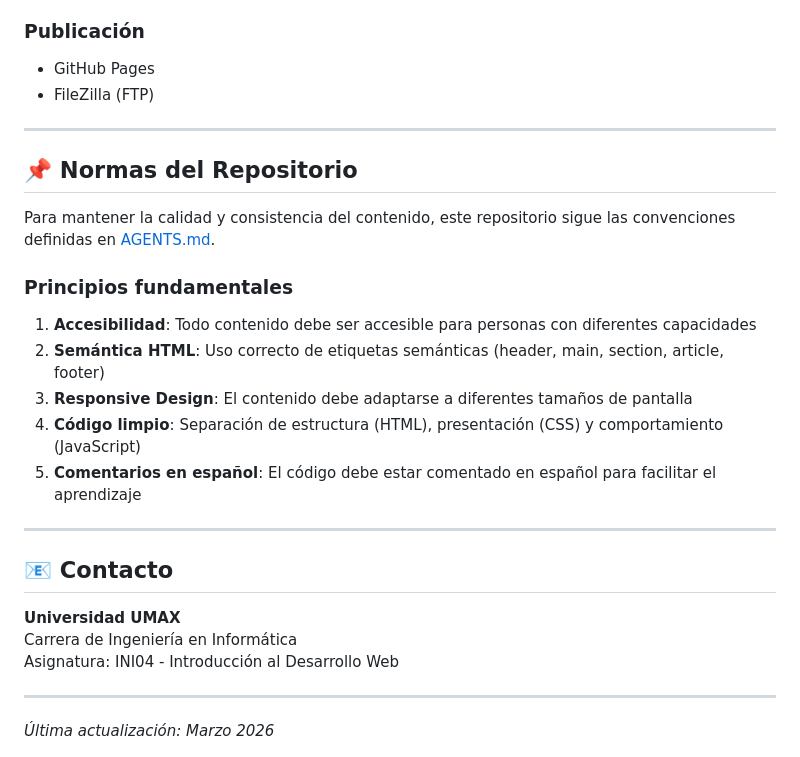
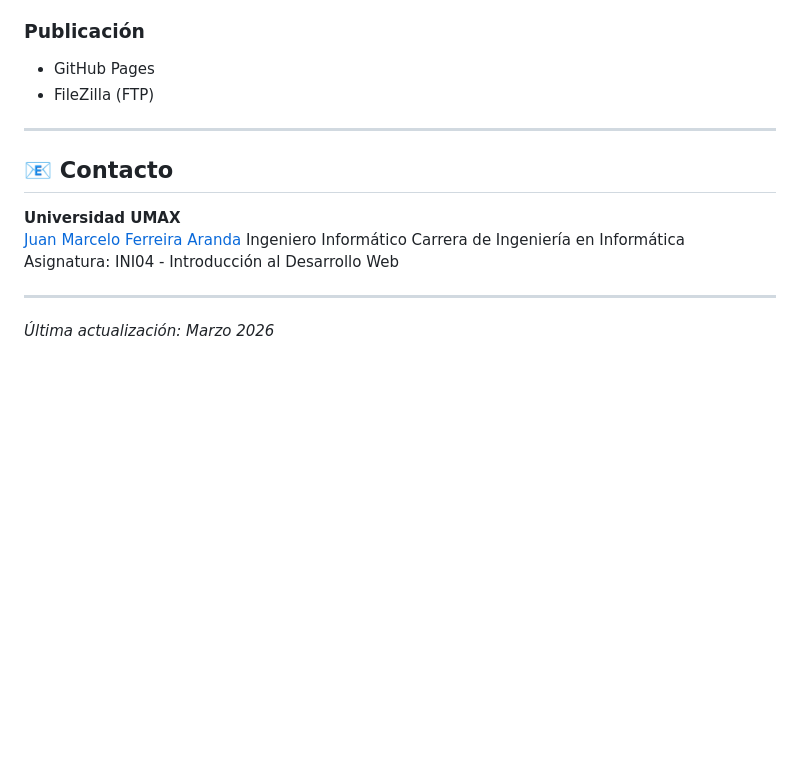
Before and after one commit to ferremarce/clases-pweb-umax, a Markdown page: README.md, the part around the change. Rendered like a GitHub page; blank space fills up the shorter version.

Commit message:
docs: agrega enlace CV al nombre del docente

```diff
--- a/README.md
+++ b/README.md
@@ -167,23 +167,11 @@ El curso está estructurado en 18 sesiones de 4 horas cada una, organizadas en 6
 
 ---
 
-## 📌 Normas del Repositorio
-
-Para mantener la calidad y consistencia del contenido, este repositorio sigue las convenciones definidas en [AGENTS.md](./AGENTS.md).
-
-### Principios fundamentales
-
-1. **Accesibilidad**: Todo contenido debe ser accesible para personas con diferentes capacidades
-2. **Semántica HTML**: Uso correcto de etiquetas semánticas (header, main, section, article, footer)
-3. **Responsive Design**: El contenido debe adaptarse a diferentes tamaños de pantalla
-4. **Código limpio**: Separación de estructura (HTML), presentación (CSS) y comportamiento (JavaScript)
-5. **Comentarios en español**: El código debe estar comentado en español para facilitar el aprendizaje
-
----
-
 ## 📧 Contacto
 
 **Universidad UMAX**
+[Juan Marcelo Ferreira Aranda](https://cvpy.conacyt.gov.py/publicar/cv?id=24771f7d22cc9d9500d01700d80733c4)
+Ingeniero Informático
 Carrera de Ingeniería en Informática
 Asignatura: INI04 - Introducción al Desarrollo Web
 
```
